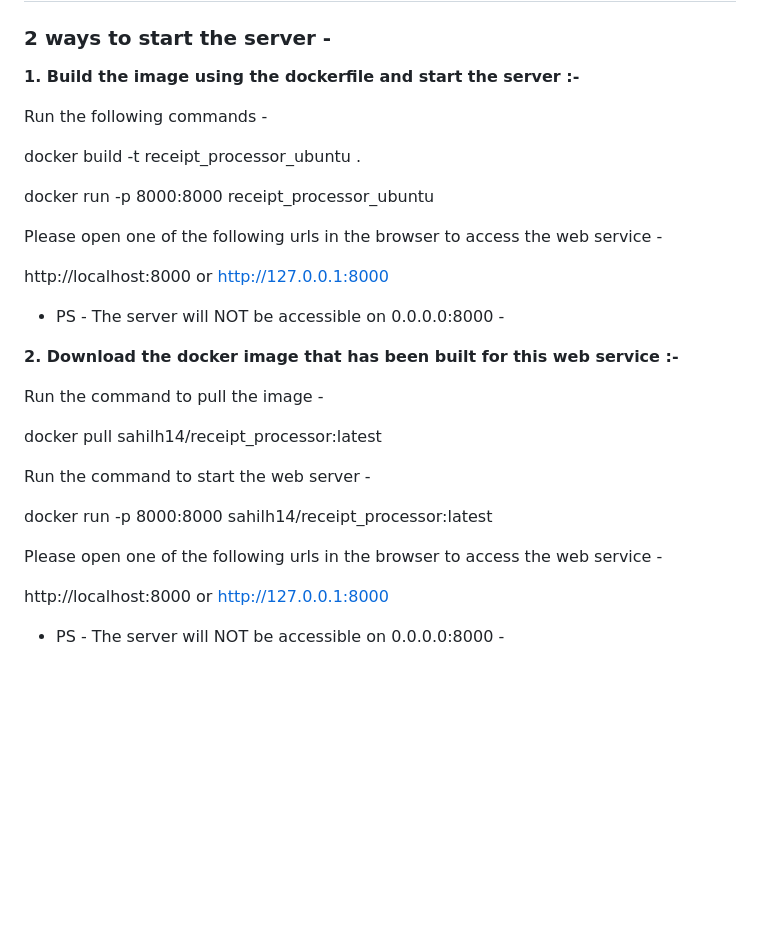
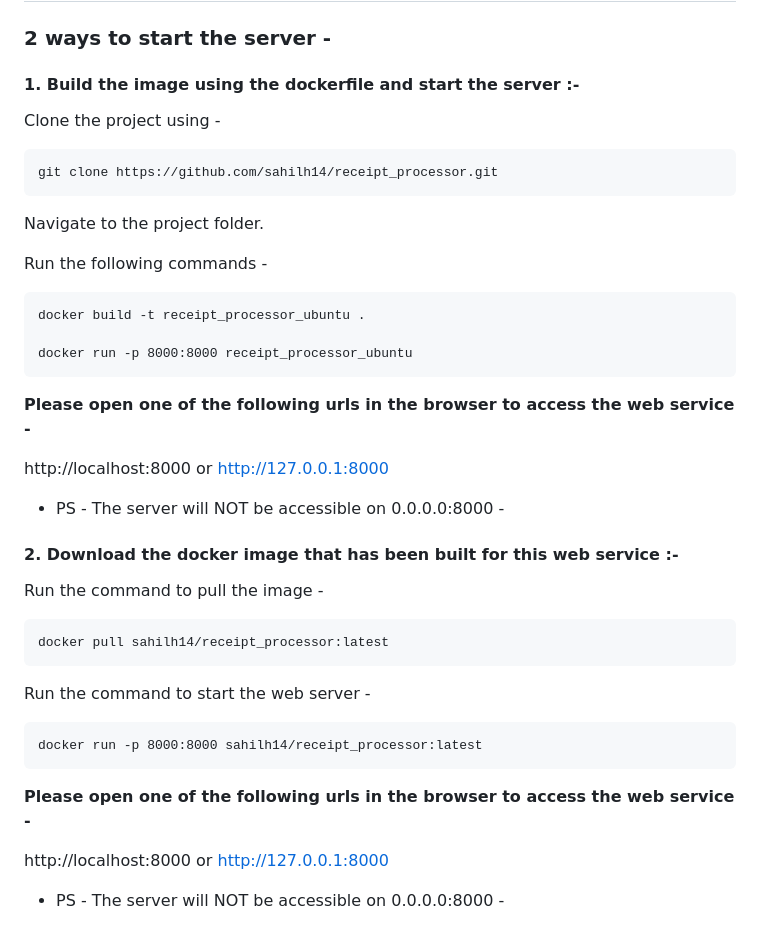
Before and after one commit to sahilh14/receipt_processor, a Markdown page: README.md, the part around the change. GitHub-like rendering; blank space fills up the shorter version.

````diff
--- a/README.md
+++ b/README.md
@@ -2,32 +2,46 @@
 
 ### 2 ways to start the server -
 
-**1. Build the image using the dockerfile and start the server :-**
+#### 1. Build the image using the dockerfile and start the server :-
+
+Clone the project using -
+
+```
+git clone https://github.com/sahilh14/receipt_processor.git
+```
+
+Navigate to the project folder.
 
 Run the following commands -
 
+```
 docker build -t receipt_processor_ubuntu .
 
 docker run -p 8000:8000 receipt_processor_ubuntu
+```
 
-Please open one of the following urls in the browser to access the web service -
+**Please open one of the following urls in the browser to access the web service -**
 
 http://localhost:8000 or http://127.0.0.1:8000
 
 - PS - The server will NOT be accessible on 0.0.0.0:8000 -
 
 
-**2. Download the docker image that has been built for this web service :-**
+#### 2. Download the docker image that has been built for this web service :-
 
 Run the command to pull the image -
 
+```
 docker pull sahilh14/receipt_processor:latest
+```
 
 Run the command to start the web server -
 
+```
 docker run -p 8000:8000 sahilh14/receipt_processor:latest
+```
 
-Please open one of the following urls in the browser to access the web service -
+**Please open one of the following urls in the browser to access the web service -**
 
 http://localhost:8000 or http://127.0.0.1:8000
 
````
